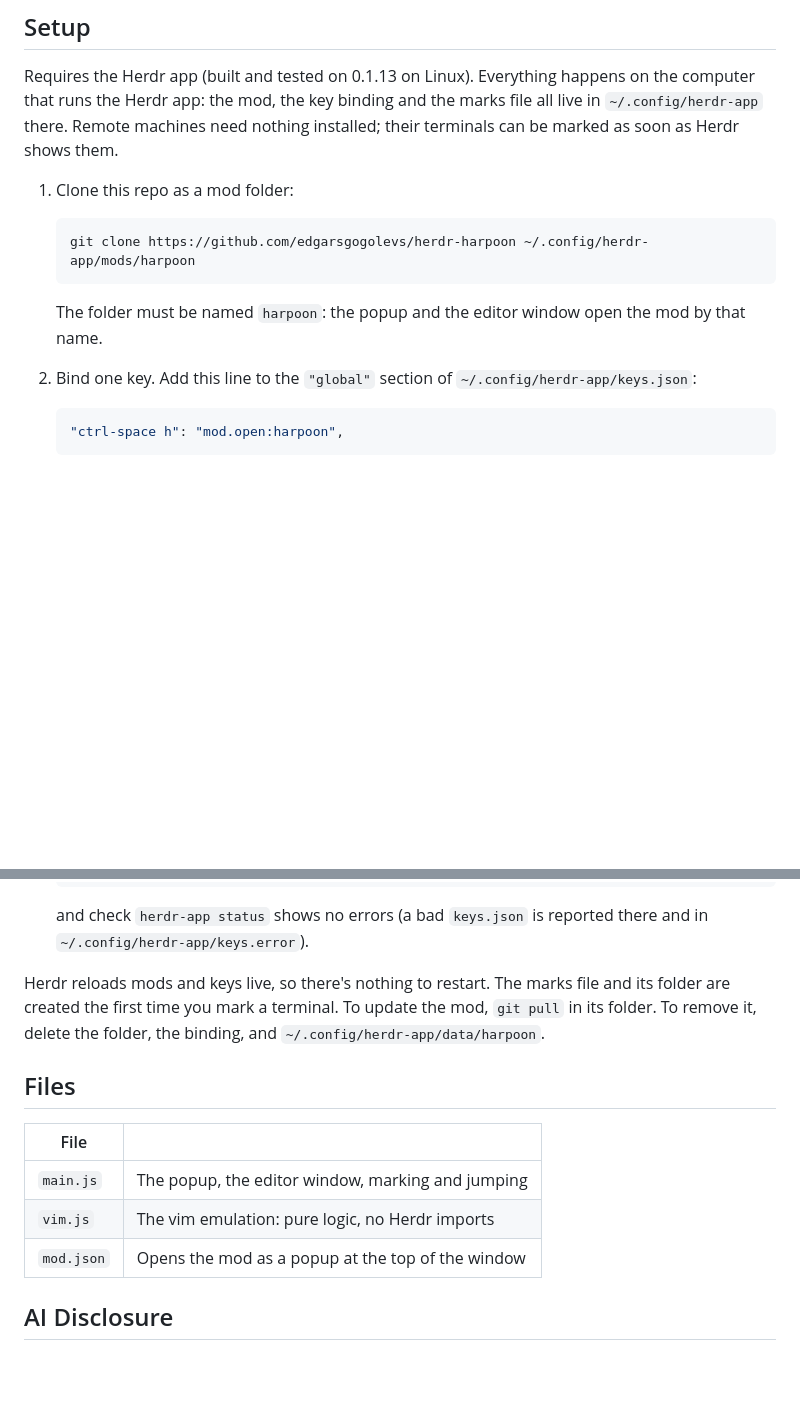
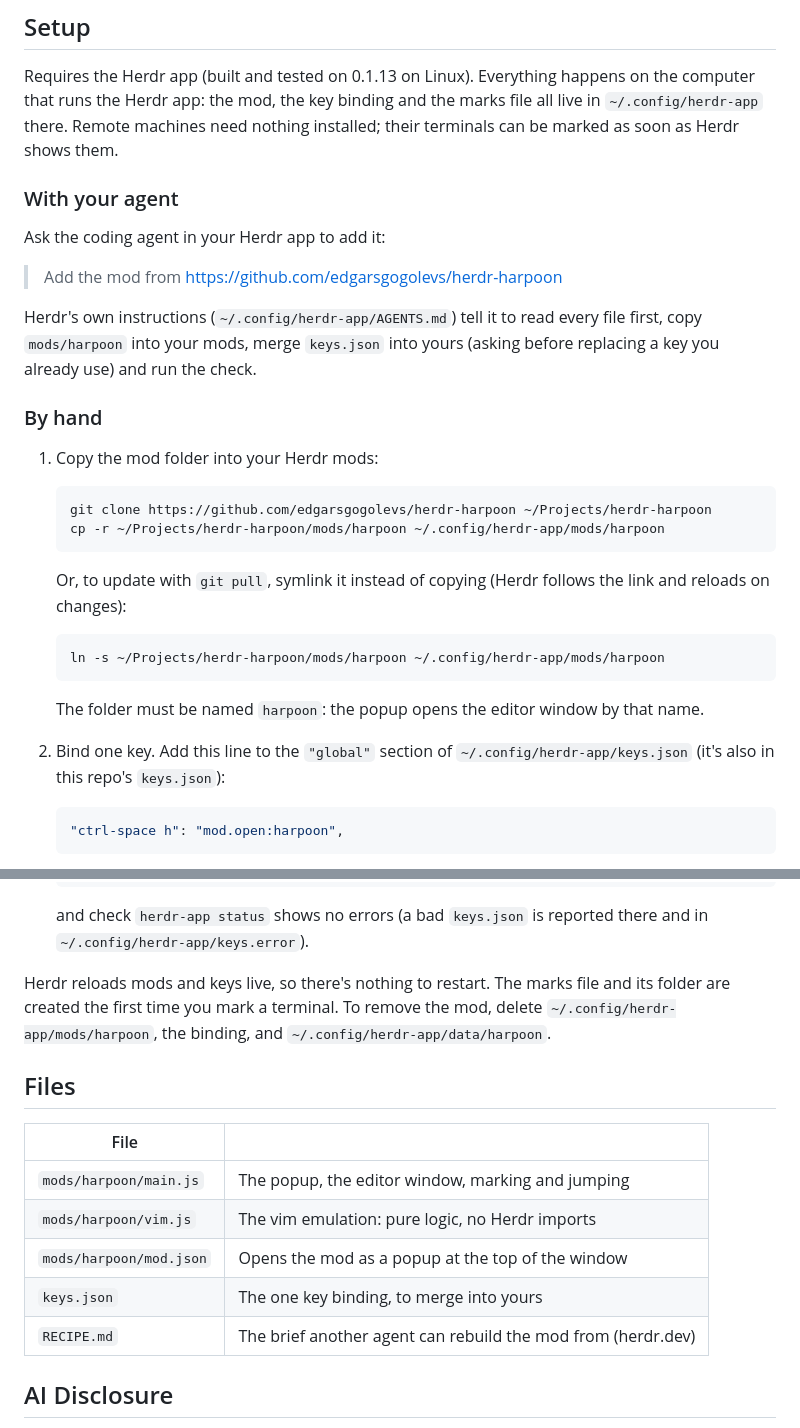
Before and after one commit to edgarsgogolevs/herdr-harpoon, a Markdown page: README.md, 2 parts joined by grey strips. Drawn GitHub-style; blank space fills up the shorter version.

````diff
--- a/README.md
+++ b/README.md
@@ -79,17 +82,37 @@ happens on the computer that runs the Herdr app: the mod, the key binding and
 the marks file all live in `~/.config/herdr-app` there. Remote machines need
 nothing installed; their terminals can be marked as soon as Herdr shows them.
 
-1. Clone this repo as a mod folder:
+### With your agent
+
+Ask the coding agent in your Herdr app to add it:
+
+> Add the mod from https://github.com/edgarsgogolevs/herdr-harpoon
+
+Herdr's own instructions (`~/.config/herdr-app/AGENTS.md`) tell it to read
+every file first, copy `mods/harpoon` into your mods, merge `keys.json` into
+yours (asking before replacing a key you already use) and run the check.
+
+### By hand
+
+1. Copy the mod folder into your Herdr mods:
 
    ```sh
-   git clone https://github.com/edgarsgogolevs/herdr-harpoon ~/.config/herdr-app/mods/harpoon
+   git clone https://github.com/edgarsgogolevs/herdr-harpoon ~/Projects/herdr-harpoon
+   cp -r ~/Projects/herdr-harpoon/mods/harpoon ~/.config/herdr-app/mods/harpoon
    ```
 
-   The folder must be named `harpoon`: the popup and the editor window open
-   the mod by that name.
+   Or, to update with `git pull`, symlink it instead of copying (Herdr follows
+   the link and reloads on changes):
+
+   ```sh
+   ln -s ~/Projects/herdr-harpoon/mods/harpoon ~/.config/herdr-app/mods/harpoon
+   ```
+
+   The folder must be named `harpoon`: the popup opens the editor window by
+   that name.
 
 2. Bind one key. Add this line to the `"global"` section of
-   `~/.config/herdr-app/keys.json`:
+   `~/.config/herdr-app/keys.json` (it's also in this repo's `keys.json`):
 
    ```json
    "ctrl-space h": "mod.open:harpoon",
@@ -115,17 +138,19 @@ nothing installed; their terminals can be marked as soon as Herdr shows them.
    there and in `~/.config/herdr-app/keys.error`).
 
 Herdr reloads mods and keys live, so there's nothing to restart. The marks
-file and its folder are created the first time you mark a terminal. To update
-the mod, `git pull` in its folder. To remove it, delete the folder, the
-binding, and `~/.config/herdr-app/data/harpoon`.
+file and its folder are created the first time you mark a terminal. To remove
+the mod, delete `~/.config/herdr-app/mods/harpoon`, the binding, and
+`~/.config/herdr-app/data/harpoon`.
 
 ## Files
 
 | File | |
 |---|---|
-| `main.js` | The popup, the editor window, marking and jumping |
-| `vim.js` | The vim emulation: pure logic, no Herdr imports |
-| `mod.json` | Opens the mod as a popup at the top of the window |
+| `mods/harpoon/main.js` | The popup, the editor window, marking and jumping |
+| `mods/harpoon/vim.js` | The vim emulation: pure logic, no Herdr imports |
+| `mods/harpoon/mod.json` | Opens the mod as a popup at the top of the window |
+| `keys.json` | The one key binding, to merge into yours |
+| `RECIPE.md` | The brief another agent can rebuild the mod from (herdr.dev) |
 
 ## AI Disclosure
 
````
Also changed, not shown: other parts of README.md (+7 -4 lines), RECIPE.md (added, +120 -0 lines), editor.png (deleted), popup.png (added), preview.png, 7 other files.
